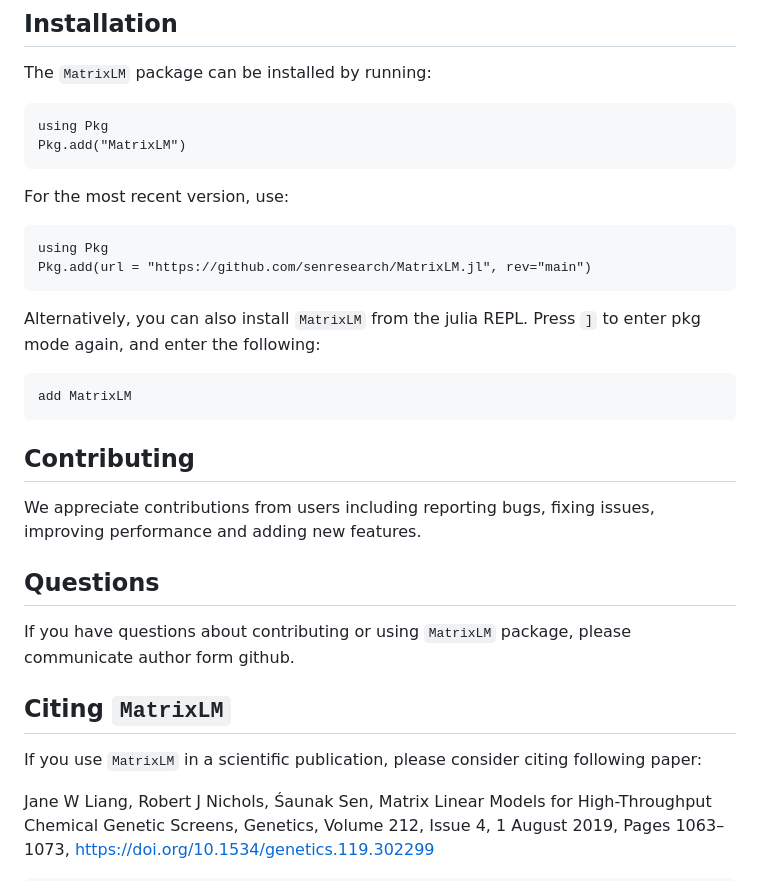
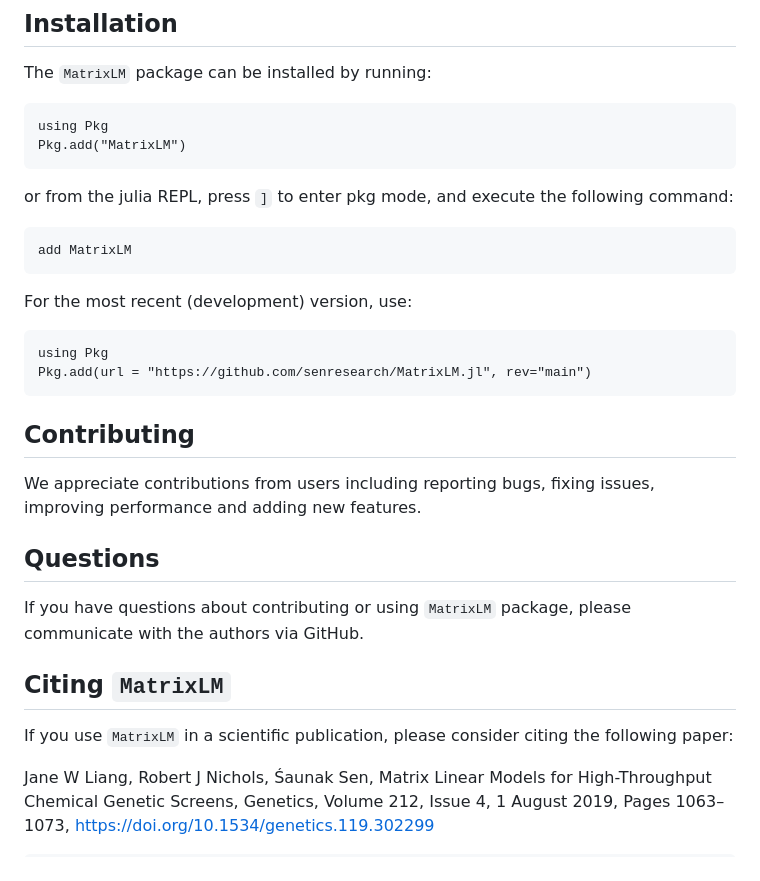
Before and after one commit to senresearch/MatrixLM.jl, a Markdown page: README.md, the part around one of its changes. GitHub-like rendering.

Commit message:
Update README
Correct some sentences and add GitHub markdown supported footnote

````diff
--- a/README.md
+++ b/README.md
@@ -24,30 +23,29 @@ using Pkg
 Pkg.add("MatrixLM")
 ```
 
-For the most recent version, use:
-```
-using Pkg
-Pkg.add(url = "https://github.com/senresearch/MatrixLM.jl", rev="main")
-```
-Alternatively, you can also install `MatrixLM` from the julia REPL. Press `]` to enter pkg mode again, and enter the following:
+or from the julia REPL, press `]` to enter pkg mode, and execute the following command:
 
 ```
 add MatrixLM
 ```
 
+For the most recent (development) version, use:
+```
+using Pkg
+Pkg.add(url = "https://github.com/senresearch/MatrixLM.jl", rev="main")
+```
+
 ## Contributing
 
-We appreciate contributions from users including reporting bugs, fixing
-issues, improving performance and adding new features.
-
+We appreciate contributions from users including reporting bugs, fixing issues, improving performance and adding new features.
 
 ## Questions
 
-If you have questions about contributing or using `MatrixLM` package, please communicate author form github.
+If you have questions about contributing or using `MatrixLM` package, please communicate with the authors via GitHub.
 
 ## Citing `MatrixLM`
 
-If you use `MatrixLM` in a scientific publication, please consider citing following paper:
+If you use `MatrixLM` in a scientific publication, please consider citing the following paper:
 
 Jane W Liang, Robert J Nichols, Śaunak Sen, Matrix Linear Models for High-Throughput Chemical Genetic Screens, Genetics, Volume 212, Issue 4, 1 August 2019, Pages 1063–1073, https://doi.org/10.1534/genetics.119.302299
 
````
Also changed, not shown: other parts of README.md (+5 -2 lines).
